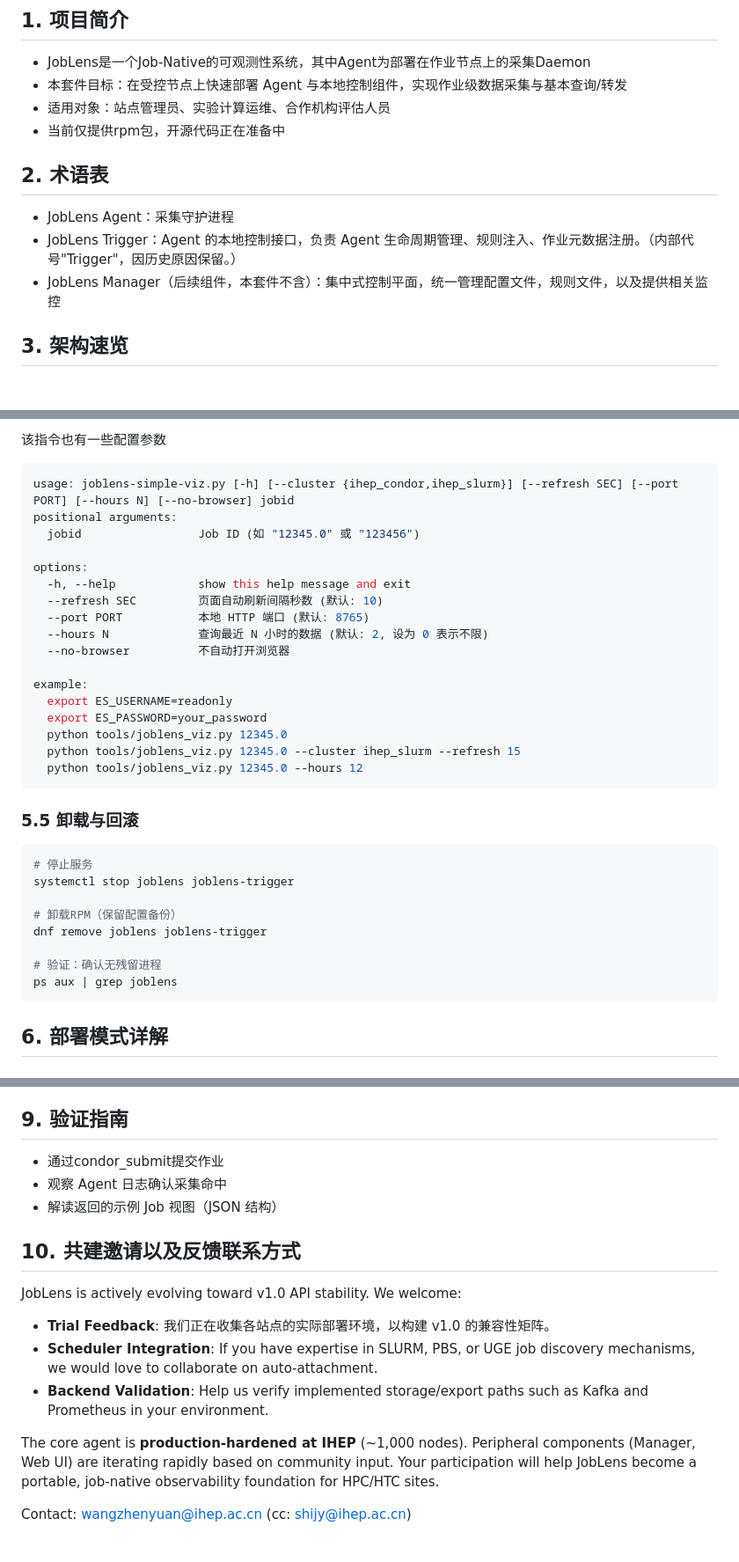
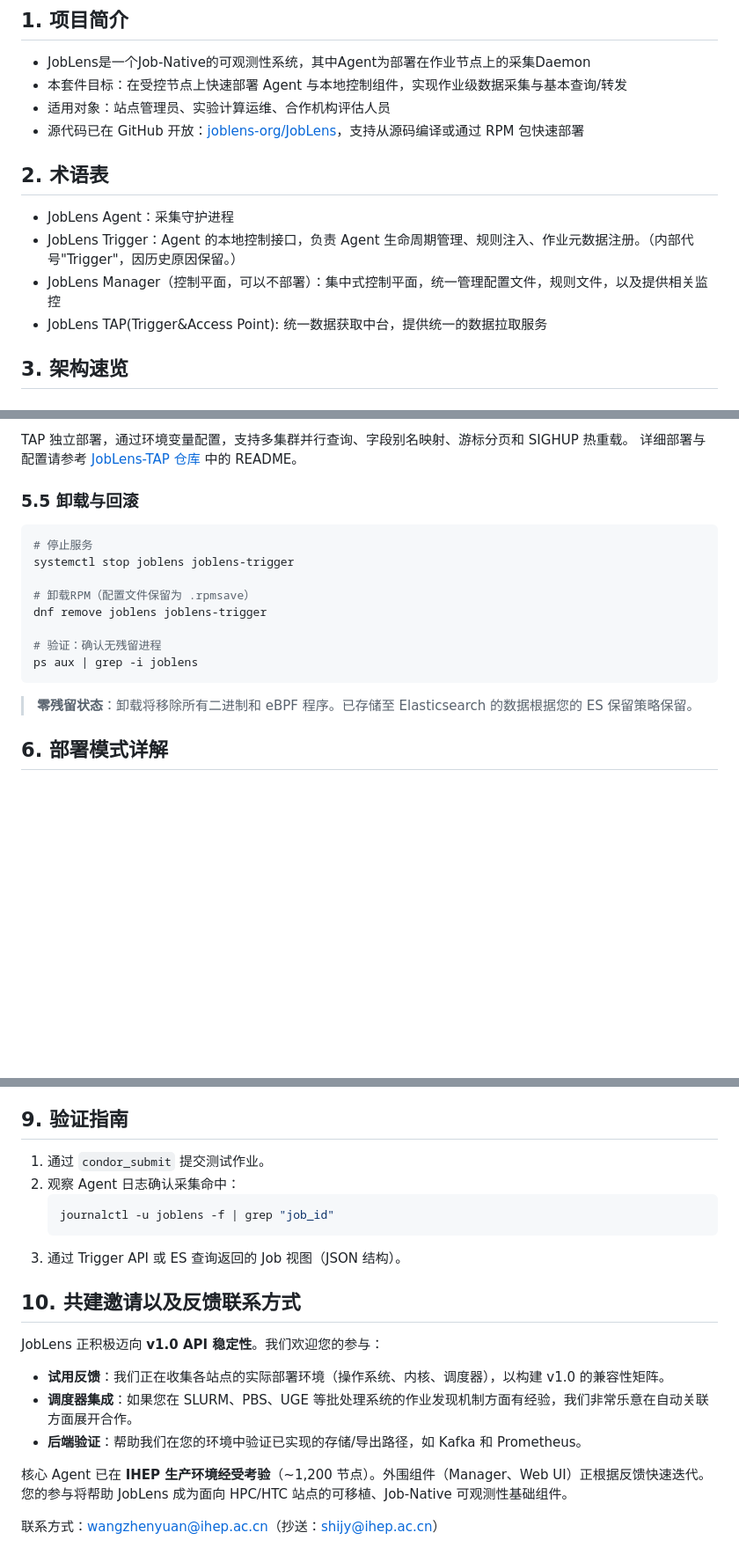
Before and after one commit to joblens-org/JobLens, a Markdown page: doc/joblens_simplest_deployable_suite_zh.md, 3 parts joined by grey strips. Shown at 88% size. Rendered like a GitHub page; blank space fills up the shorter version.

````diff
--- a/doc/joblens_simplest_deployable_suite_zh.md
+++ b/doc/joblens_simplest_deployable_suite_zh.md
@@ -10,12 +10,13 @@
 - JobLens是一个Job-Native的可观测性系统，其中Agent为部署在作业节点上的采集Daemon
 - 本套件目标：在受控节点上快速部署 Agent 与本地控制组件，实现作业级数据采集与基本查询/转发
 - 适用对象：站点管理员、实验计算运维、合作机构评估人员
-- 当前仅提供rpm包，开源代码正在准备中
+- 源代码已在 GitHub 开放：[joblens-org/JobLens](https://github.com/joblens-org/JobLens)，支持从源码编译或通过 RPM 包快速部署
 
 ## 2. 术语表
 - JobLens Agent：采集守护进程
 - JobLens Trigger：Agent 的本地控制接口，负责 Agent 生命周期管理、规则注入、作业元数据注册。（内部代号"Trigger"，因历史原因保留。）
-- JobLens Manager（后续组件，本套件不含）：集中式控制平面，统一管理配置文件，规则文件，以及提供相关监控
+- JobLens Manager（控制平面，可以不部署）：集中式控制平面，统一管理配置文件，规则文件，以及提供相关监控
+- JobLens TAP(Trigger&Access Point): 统一数据获取中台，提供统一的数据拉取服务
 
 ## 3. 架构速览
 
@@ -83,23 +103,5 @@ python3 joblens-simple-viz.py jobid
-该指令也有一些配置参数
-```bash
-usage: joblens-simple-viz.py [-h] [--cluster {ihep_condor,ihep_slurm}] [--refresh SEC] [--port PORT] [--hours N] [--no-browser] jobid
-positional arguments:
-  jobid                 Job ID (如 "12345.0" 或 "123456")
-
-options:
-  -h, --help            show this help message and exit
-  --refresh SEC         页面自动刷新间隔秒数 (默认: 10)
-  --port PORT           本地 HTTP 端口 (默认: 8765)
-  --hours N             查询最近 N 小时的数据 (默认: 2, 设为 0 表示不限)
-  --no-browser          不自动打开浏览器
-
-example:
-  export ES_USERNAME=readonly
-  export ES_PASSWORD=your_password
-  python tools/joblens_viz.py 12345.0
-  python tools/joblens_viz.py 12345.0 --cluster ihep_slurm --refresh 15
-  python tools/joblens_viz.py 12345.0 --hours 12
-```
+TAP 独立部署，通过环境变量配置，支持多集群并行查询、字段别名映射、游标分页和 SIGHUP 热重载。
+详细部署与配置请参考 [JobLens-TAP 仓库](https://github.com/joblens-org/JobLens-TAP) 中的 README。
 
 ### 5.5 卸载与回滚
 
@@ -107,12 +109,14 @@ example:
 # 停止服务
 systemctl stop joblens joblens-trigger
 
-# 卸载RPM（保留配置备份）
+# 卸载RPM（配置文件保留为 .rpmsave）
 dnf remove joblens joblens-trigger
 
 # 验证：确认无残留进程
-ps aux | grep joblens
+ps aux | grep -i joblens
 ```
+
+> **零残留状态**：卸载将移除所有二进制和 eBPF 程序。已存储至 Elasticsearch 的数据根据您的 ES 保留策略保留。
 
 ## 6. 部署模式详解
 ### 6.1 单节点评估模式
@@ -134,23 +138,21 @@ ps aux | grep joblens
 - 当前代码中已实现的写入器类型为 Elasticsearch、FileWriter、KafkaWriter 和 PrometheusExporterWriter。不同环境的部署验证状态可能不同，具体配置键以 `configuration_zh.md` 为准。
 
 ## 9. 验证指南
-- 通过condor_submit提交作业
-- 观察 Agent 日志确认采集命中
-- 解读返回的示例 Job 视图（JSON 结构）
+1. 通过 `condor_submit` 提交测试作业。
+2. 观察 Agent 日志确认采集命中：
+   ```bash
+   journalctl -u joblens -f | grep "job_id"
+   ```
+3. 通过 Trigger API 或 ES 查询返回的 Job 视图（JSON 结构）。
 
 ## 10. 共建邀请以及反馈联系方式
 
-JobLens is actively evolving toward v1.0 API stability. We welcome:
+JobLens 正积极迈向 **v1.0 API 稳定性**。我们欢迎您的参与：
 
-- **Trial Feedback**: 我们正在收集各站点的实际部署环境，以构建 v1.0 的兼容性矩阵。
-- **Scheduler Integration**: If you have expertise in SLURM, PBS, or UGE
-  job discovery mechanisms, we would love to collaborate on auto-attachment.
-- **Backend Validation**: Help us verify implemented storage/export paths
-  such as Kafka and Prometheus in your environment.
+- **试用反馈**：我们正在收集各站点的实际部署环境（操作系统、内核、调度器），以构建 v1.0 的兼容性矩阵。
+- **调度器集成**：如果您在 SLURM、PBS、UGE 等批处理系统的作业发现机制方面有经验，我们非常乐意在自动关联方面展开合作。
+- **后端验证**：帮助我们在您的环境中验证已实现的存储/导出路径，如 Kafka 和 Prometheus。
 
-The core agent is **production-hardened at IHEP** (~1,000 nodes).
-Peripheral components (Manager, Web UI) are iterating rapidly based on
-community input. Your participation will help JobLens become a
-portable, job-native observability foundation for HPC/HTC sites.
+核心 Agent 已在 **IHEP 生产环境经受考验**（~1,200 节点）。外围组件（Manager、Web UI）正根据反馈快速迭代。您的参与将帮助 JobLens 成为面向 HPC/HTC 站点的可移植、Job-Native 可观测性基础组件。
 
-Contact: wangzhenyuan@ihep.ac.cn (cc: shijy@ihep.ac.cn)
+联系方式：wangzhenyuan@ihep.ac.cn（抄送：shijy@ihep.ac.cn）
````
Also changed, not shown: other parts of doc/joblens_simplest_deployable_suite_zh.md (+50 -31 lines), doc/joblens_simplest_deployable_suite.md (+28 -56 lines).
